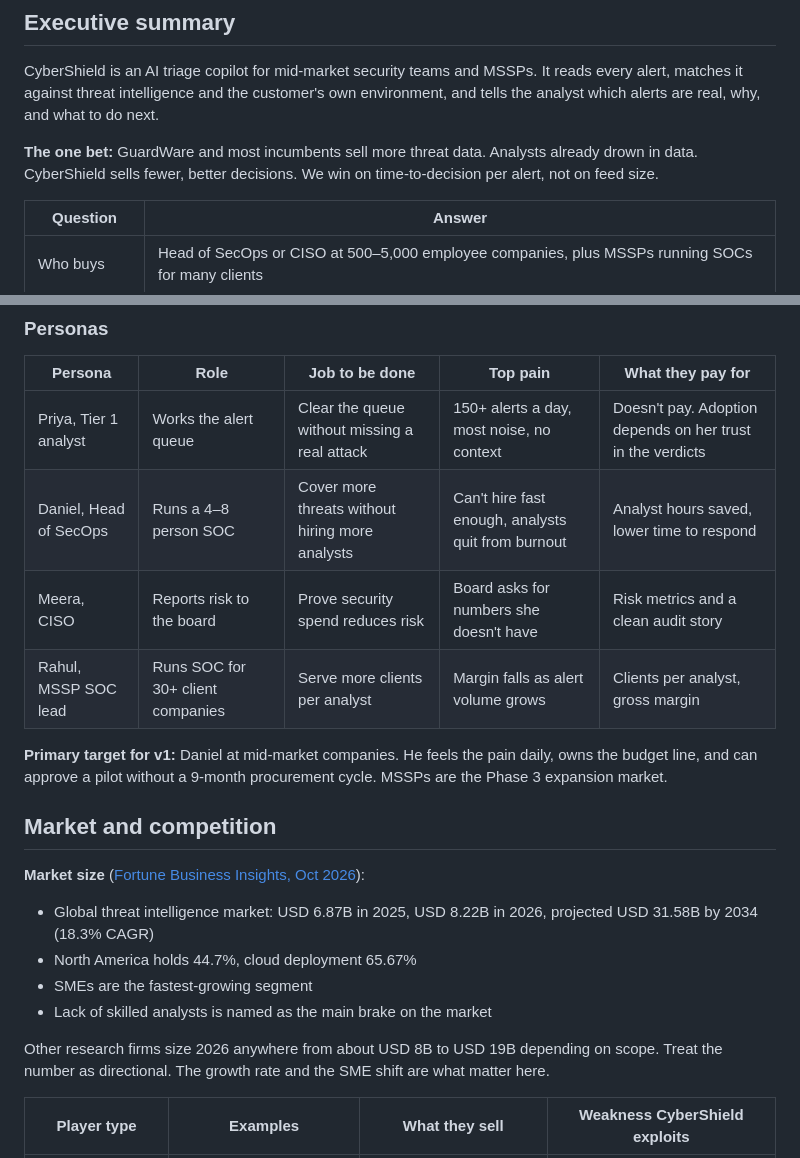
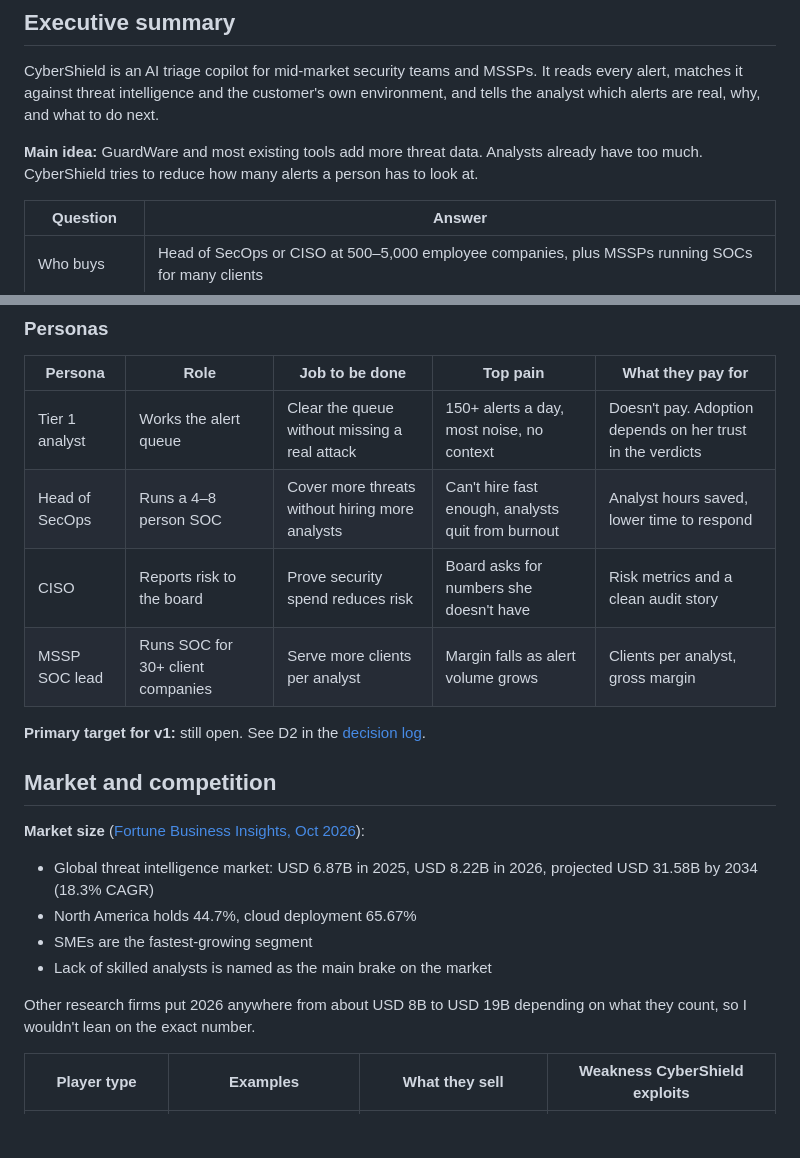
Before and after one commit to mayankud/cybershield-triage, a Markdown page: docs/product-strategy.md, 2 parts joined by grey strips. Rendered like a GitHub page; blank space fills up the shorter version.

Commit message:
Drop invented persona names and slogan lines, mark the buyer as undecided
Co-Authored-By: Claude Opus 5.5 <noreply@anthropic.com>
Claude-Session: https://claude.ai/code/session_0185MCHsBHYdw2h3ZDbCp7QE

```diff
--- a/docs/product-strategy.md
+++ b/docs/product-strategy.md
@@ -8,7 +8,7 @@
 
 CyberShield is an AI triage copilot for mid-market security teams and MSSPs. It reads every alert, matches it against threat intelligence and the customer's own environment, and tells the analyst which alerts are real, why, and what to do next.
 
-**The one bet:** GuardWare and most incumbents sell more threat data. Analysts already drown in data. CyberShield sells fewer, better decisions. We win on time-to-decision per alert, not on feed size.
+**Main idea:** GuardWare and most existing tools add more threat data. Analysts already have too much. CyberShield tries to reduce how many alerts a person has to look at.
 
 | Question | Answer |
 | --- | --- |
@@ -35,12 +35,12 @@ Security teams don't lack threat data. They lack time to turn alerts into decisi
 
 | Persona | Role | Job to be done | Top pain | What they pay for |
 | --- | --- | --- | --- | --- |
-| Priya, Tier 1 analyst | Works the alert queue | Clear the queue without missing a real attack | 150+ alerts a day, most noise, no context | Doesn't pay. Adoption depends on her trust in the verdicts |
-| Daniel, Head of SecOps | Runs a 4–8 person SOC | Cover more threats without hiring more analysts | Can't hire fast enough, analysts quit from burnout | Analyst hours saved, lower time to respond |
-| Meera, CISO | Reports risk to the board | Prove security spend reduces risk | Board asks for numbers she doesn't have | Risk metrics and a clean audit story |
-| Rahul, MSSP SOC lead | Runs SOC for 30+ client companies | Serve more clients per analyst | Margin falls as alert volume grows | Clients per analyst, gross margin |
+| Tier 1 analyst | Works the alert queue | Clear the queue without missing a real attack | 150+ alerts a day, most noise, no context | Doesn't pay. Adoption depends on her trust in the verdicts |
+| Head of SecOps | Runs a 4–8 person SOC | Cover more threats without hiring more analysts | Can't hire fast enough, analysts quit from burnout | Analyst hours saved, lower time to respond |
+| CISO | Reports risk to the board | Prove security spend reduces risk | Board asks for numbers she doesn't have | Risk metrics and a clean audit story |
+| MSSP SOC lead | Runs SOC for 30+ client companies | Serve more clients per analyst | Margin falls as alert volume grows | Clients per analyst, gross margin |
 
-**Primary target for v1:** Daniel at mid-market companies. He feels the pain daily, owns the budget line, and can approve a pilot without a 9-month procurement cycle. MSSPs are the Phase 3 expansion market.
+**Primary target for v1:** still open. See D2 in the [decision log](decisions.md).
 
 ## Market and competition
 
@@ -51,7 +51,7 @@ Security teams don't lack threat data. They lack time to turn alerts into decisi
 - SMEs are the fastest-growing segment
 - Lack of skilled analysts is named as the main brake on the market
 
-Other research firms size 2026 anywhere from about USD 8B to USD 19B depending on scope. Treat the number as directional. The growth rate and the SME shift are what matter here.
+Other research firms put 2026 anywhere from about USD 8B to USD 19B depending on what they count, so I wouldn't lean on the exact number.
 
 | Player type | Examples | What they sell | Weakness CyberShield exploits |
 | --- | --- | --- | --- |
```
Also changed, not shown: docs/PRD.md (+1 -1 lines).
